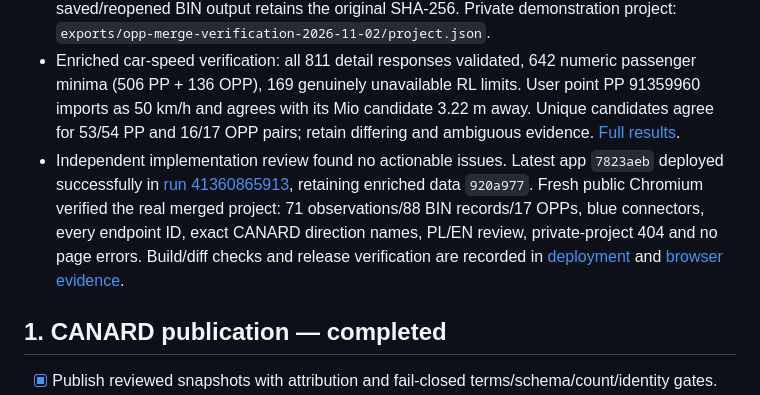
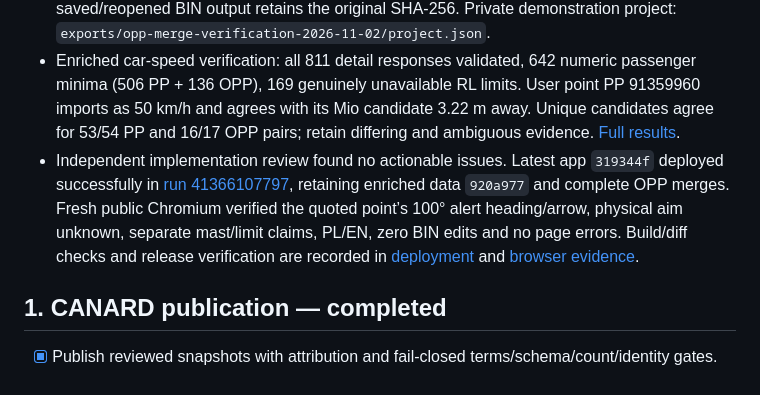
Before and after one commit to szkocot/mivue-trafficcam, a Markdown page: docs/todo.md, the part around the change. Drawn GitHub-style.

```diff
--- a/docs/todo.md
+++ b/docs/todo.md
@@ -19,7 +19,7 @@ Updated **2026-11-02** after the user authorized all programmatic TODO work and
 - The map-only baseline CANARD snapshot validates at **811 observations** (506 PP, 136 OPP, 169 RL, PK unavailable); its 401,881 bytes, SHA-256 `f7f136127a9b32a8ce3470af84bc8d27dbefad9d2abd83e4d280ef6523754d87`, and canonical JSON parse/re-export match exactly.
 - Merge verification: the real 53,338-record/811-observation project finds 71 unique uncontested candidates, 717 ambiguous and 23 without a complete fit; explicitly applying the unique set associates 88 BIN records, including 17 complete OPP pairs. Every endpoint is audited; saved/reopened BIN output retains the original SHA-256. Private demonstration project: `exports/opp-merge-verification-2026-11-02/project.json`.
 - Enriched car-speed verification: all 811 detail responses validated, 642 numeric passenger minima (506 PP + 136 OPP), 169 genuinely unavailable RL limits. User point PP 91359960 imports as 50 km/h and agrees with its Mio candidate 3.22 m away. Unique candidates agree for 53/54 PP and 16/17 OPP pairs; retain differing and ambiguous evidence. [Full results](canard-speeds.md).
-- Independent implementation review found no actionable issues. Latest app `7823aeb` deployed successfully in [run 41360865913](https://github.com/szkocot/mivue-trafficcam/actions/runs/41360865913), retaining enriched data `920a977`. Fresh public Chromium verified the real merged project: 71 observations/88 BIN records/17 OPPs, blue connectors, every endpoint ID, exact CANARD direction names, PL/EN review, private-project 404 and no page errors. Build/diff checks and release verification are recorded in [deployment](deployment.md) and [browser evidence](cross-browser-verification.md).
+- Independent implementation review found no actionable issues. Latest app `319344f` deployed successfully in [run 41366107797](https://github.com/szkocot/mivue-trafficcam/actions/runs/41366107797), retaining enriched data `920a977` and complete OPP merges. Fresh public Chromium verified the quoted point’s 100° alert heading/arrow, physical aim unknown, separate mast/limit claims, PL/EN, zero BIN edits and no page errors. Build/diff checks and release verification are recorded in [deployment](deployment.md) and [browser evidence](cross-browser-verification.md).
 
 ## 1. CANARD publication — completed
 
```
Also changed, not shown: docs/deployment.md (+1 -1 lines).
